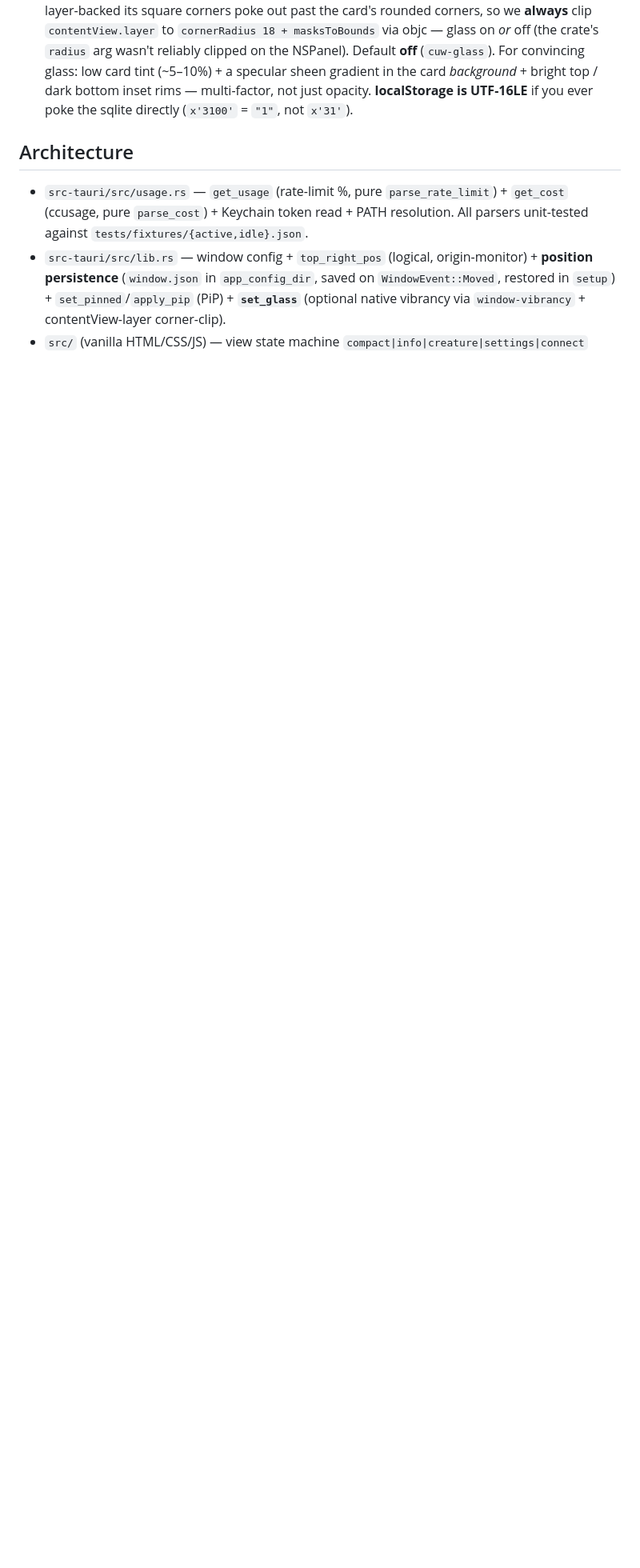
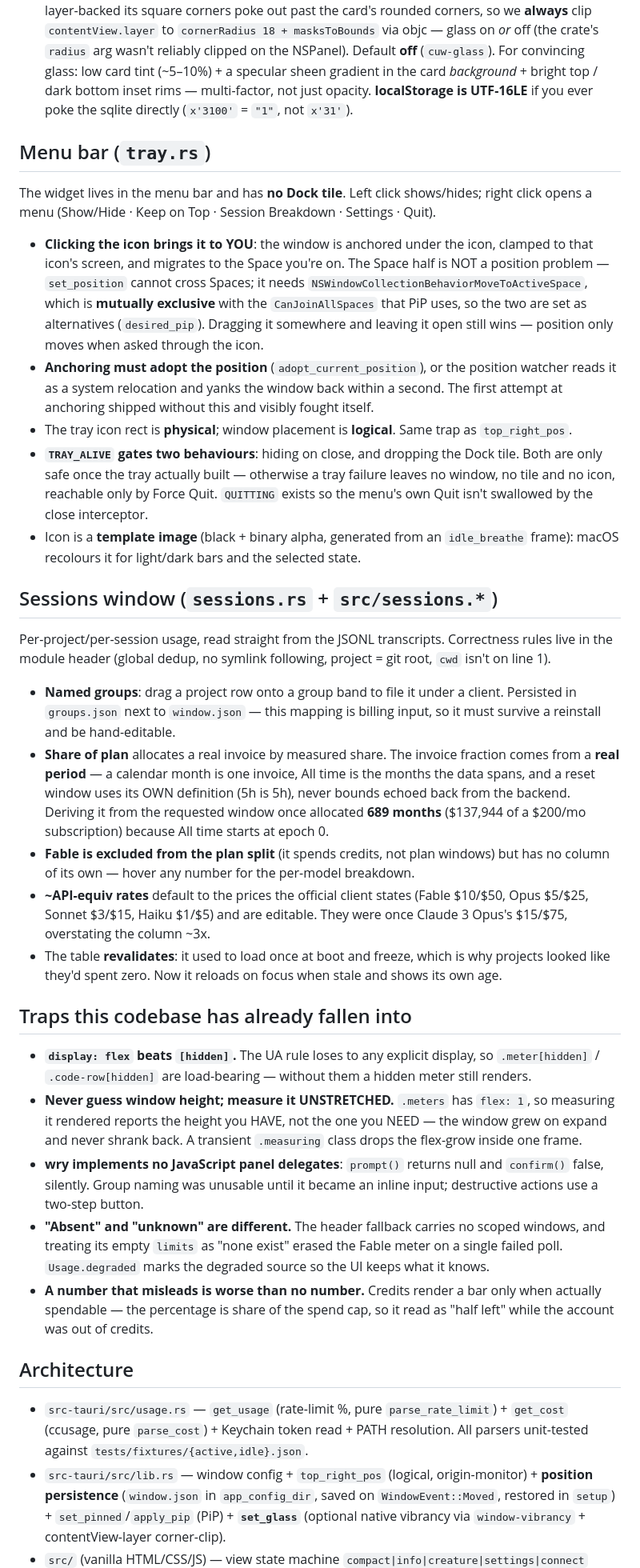
Before and after one commit to everssauro/claude-usage-widget, a Markdown page: AGENTS.md, the part around one of its changes. Shown at 80% size. Rendered like a GitHub page; blank space fills up the shorter version.

Commit message:
docs: bring AGENTS.md and README back in line with the code
The Core/Shell split landed, but the content underneath it kept describing an
app that no longer exists — and stale docs mislead with more confidence than
missing ones.

Both files still advertised a dark/light theme (light was deleted, CSS and
all), a glass toggle (glass is unconditional now), and a ✕ that quits (it
hides). Neither mentioned the menu-bar icon, the missing Dock tile, the
sessions window, named groups, or the degraded-source flag. The test count was
one behind.

AGENTS.md also gains what a fresh agent would otherwise rediscover the
expensive way:

- Why anchoring must adopt its own position, or the position watcher undoes it.
- That Space migration is a collectionBehavior problem, not a coordinate one,
  and that MoveToActiveSpace and CanJoinAllSpaces are mutually exclusive.
- That TRAY_ALIVE gates both hide-on-close and dropping the Dock tile, because
  either without a tray leaves the app reachable only by Force Quit.
- The invoice fraction must come from a real period — the 689-month allocation
  is recorded as the reason.
- A traps section: display:flex beating [hidden], measuring a stretched flex
  child, wry having no JS dialogs, and "absent" not meaning "unknown".

```diff
--- a/AGENTS.md
+++ b/AGENTS.md
@@ -36,6 +36,32 @@ Also: **model-scoped meters** rendered generically from the API's `limits[]`, so
 - **PiP mode** (`apply_pip` in `lib.rs`, macOS): NSWindow `collectionBehavior = CanJoinAllSpaces|FullScreenAuxiliary` (raw `objc`) + re-assert `set_always_on_top` (collectionBehavior resets the level; toggle off→on to force re-apply). **`CGWindowListCopyWindowInfo` reports `layer=0` for all-Spaces windows even though the real NSWindow `level` is 5** — don't trust CGWindowLayer here; read `[nsWindow level]` directly to verify. Also: this PiP NSPanel **doesn't show up in `CGWindowListCopyWindowInfo` by PID at all** — so I can't screenshot/locate it from the shell (Screen-Recording + Accessibility TCC are also denied). Prove the app is alive instead via its **TLS keep-alive to `api.anthropic.com:443`** (`lsof -nP -a -p <pid> -i`) = the poll loop ran = webview is up. If "not opening": likely **pin is OFF** (unpinned non-activating panel doesn't come to front → buried behind windows), not a crash.
 - **Glass effect** (`set_glass`, macOS): native `NSVisualEffectMaterial::UnderWindowBackground` via `window-vibrancy` (the most translucent material — HudWindow washed the text out on a busy wallpaper; under-window read better and Ton picked it); the card CSS goes translucent (`[data-glass="on"]` → `--card-bg`/`--panel`) to reveal it. It renders dark-frosted in a dark-appearance window → white text stays legible. **The vibrancy view is a rectangle** — once the contentView is layer-backed its square corners poke out past the card's rounded corners, so we **always** clip `contentView.layer` to `cornerRadius 18 + masksToBounds` via objc — glass on *or* off (the crate's `radius` arg wasn't reliably clipped on the NSPanel). Default **off** (`cuw-glass`). For convincing glass: low card tint (~5–10%) + a specular sheen gradient in the card *background* + bright top / dark bottom inset rims — multi-factor, not just opacity. **localStorage is UTF-16LE** if you ever poke the sqlite directly (`x'3100'` = `"1"`, not `x'31'`).
 
+
+## Menu bar (`tray.rs`)
+The widget lives in the menu bar and has **no Dock tile**. Left click shows/hides; right click opens a menu (Show/Hide · Keep on Top · Session Breakdown · Settings · Quit).
+
+- **Clicking the icon brings it to YOU**: the window is anchored under the icon, clamped to that icon's screen, and migrates to the Space you're on. The Space half is NOT a position problem — `set_position` cannot cross Spaces; it needs `NSWindowCollectionBehaviorMoveToActiveSpace`, which is **mutually exclusive** with the `CanJoinAllSpaces` that PiP uses, so the two are set as alternatives (`desired_pip`). Dragging it somewhere and leaving it open still wins — position only moves when asked through the icon.
+- **Anchoring must adopt the position** (`adopt_current_position`), or the position watcher reads it as a system relocation and yanks the window back within a second. The first attempt at anchoring shipped without this and visibly fought itself.
+- The tray icon rect is **physical**; window placement is **logical**. Same trap as `top_right_pos`.
+- **`TRAY_ALIVE` gates two behaviours**: hiding on close, and dropping the Dock tile. Both are only safe once the tray actually built — otherwise a tray failure leaves no window, no tile and no icon, reachable only by Force Quit. `QUITTING` exists so the menu's own Quit isn't swallowed by the close interceptor.
+- Icon is a **template image** (black + binary alpha, generated from an `idle_breathe` frame): macOS recolours it for light/dark bars and the selected state.
+
+## Sessions window (`sessions.rs` + `src/sessions.*`)
+Per-project/per-session usage, read straight from the JSONL transcripts. Correctness rules live in the module header (global dedup, no symlink following, project = git root, `cwd` isn't on line 1).
+
+- **Named groups**: drag a project row onto a group band to file it under a client. Persisted in `groups.json` next to `window.json` — this mapping is billing input, so it must survive a reinstall and be hand-editable.
+- **Share of plan** allocates a real invoice by measured share. The invoice fraction comes from a **real period** — a calendar month is one invoice, All time is the months the data spans, and a reset window uses its OWN definition (5h is 5h), never bounds echoed back from the backend. Deriving it from the requested window once allocated **689 months** ($137,944 of a $200/mo subscription) because All time starts at epoch 0.
+- **Fable is excluded from the plan split** (it spends credits, not plan windows) but has no column of its own — hover any number for the per-model breakdown.
+- **~API-equiv rates** default to the prices the official client states (Fable $10/$50, Opus $5/$25, Sonnet $3/$15, Haiku $1/$5) and are editable. They were once Claude 3 Opus's $15/$75, overstating the column ~3x.
+- The table **revalidates**: it used to load once at boot and freeze, which is why projects looked like they'd spent zero. Now it reloads on focus when stale and shows its own age.
+
+## Traps this codebase has already fallen into
+- **`display: flex` beats `[hidden]`.** The UA rule loses to any explicit display, so `.meter[hidden]` / `.code-row[hidden]` are load-bearing — without them a hidden meter still renders.
+- **Never guess window height; measure it UNSTRETCHED.** `.meters` has `flex: 1`, so measuring it rendered reports the height you HAVE, not the one you NEED — the window grew on expand and never shrank back. A transient `.measuring` class drops the flex-grow inside one frame.
+- **wry implements no JavaScript panel delegates**: `prompt()` returns null and `confirm()` false, silently. Group naming was unusable until it became an inline input; destructive actions use a two-step button.
+- **"Absent" and "unknown" are different.** The header fallback carries no scoped windows, and treating its empty `limits` as "none exist" erased the Fable meter on a single failed poll. `Usage.degraded` marks the degraded source so the UI keeps what it knows.
+- **A number that misleads is worse than no number.** Credits render a bar only when actually spendable — the percentage is share of the spend cap, so it read as "half left" while the account was out of credits.
+
 ## Architecture
 - `src-tauri/src/usage.rs` — `get_usage` (rate-limit %, pure `parse_rate_limit`) + `get_cost` (ccusage, pure `parse_cost`) + Keychain token read + PATH resolution. All parsers unit-tested against `tests/fixtures/{active,idle}.json`.
 - `src-tauri/src/lib.rs` — window config + `top_right_pos` (logical, origin-monitor) + **position persistence** (`window.json` in `app_config_dir`, saved on `WindowEvent::Moved`, restored in `setup`) + `set_pinned`/`apply_pip` (PiP) + **`set_glass`** (optional native vibrancy via `window-vibrancy` + contentView-layer corner-clip).
```
Also changed, not shown: other parts of AGENTS.md (+4 -4 lines), README.md (+3 -2 lines).
